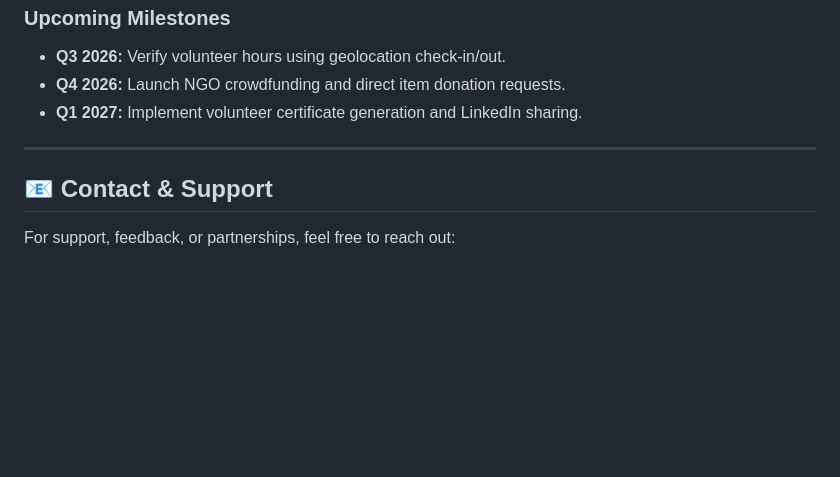
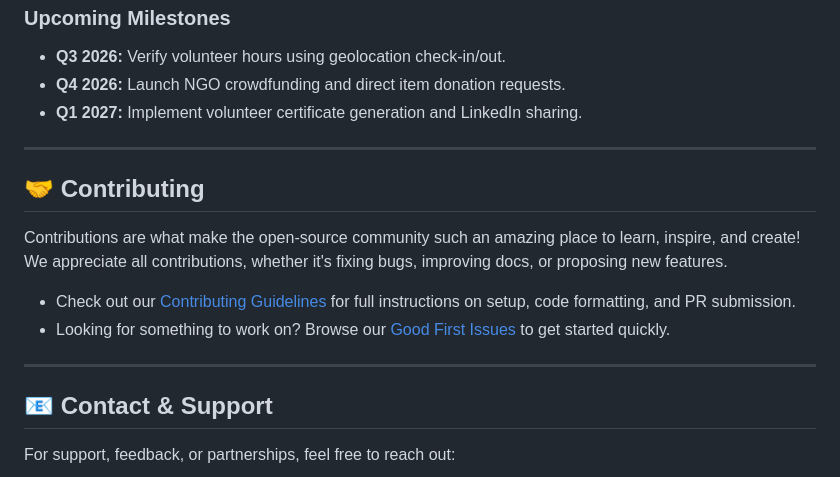
Before and after one commit to Doomguy-BFG9000/VolunLink, a Markdown page: README.md, the part around one of its changes. GitHub-like rendering; blank space fills up the shorter version.

Commit message:
docs: add contributing guide, PR template, and good-first-issue badges

```diff
--- a/README.md
+++ b/README.md
@@ -96,6 +97,15 @@ Follow these steps to run the application locally on your machine.
 
 ---
 
+## 🤝 Contributing
+
+Contributions are what make the open-source community such an amazing place to learn, inspire, and create! We appreciate all contributions, whether it's fixing bugs, improving docs, or proposing new features.
+
+- Check out our [Contributing Guidelines](CONTRIBUTING.md) for full instructions on setup, code formatting, and PR submission.
+- Looking for something to work on? Browse our [Good First Issues](https://github.com/AmitKumarKoli67/VolunLink/issues?q=is%3Aissue+is%3Aopen+label%3A%22good+first+issue%22) to get started quickly.
+
+---
+
 ## 📧 Contact & Support
 
 For support, feedback, or partnerships, feel free to reach out:
```
Also changed, not shown: other parts of README.md (+1 -0 lines), .github/pull_request_template.md (added, +31 -0 lines), CONTRIBUTING.md (added, +214 -0 lines).
